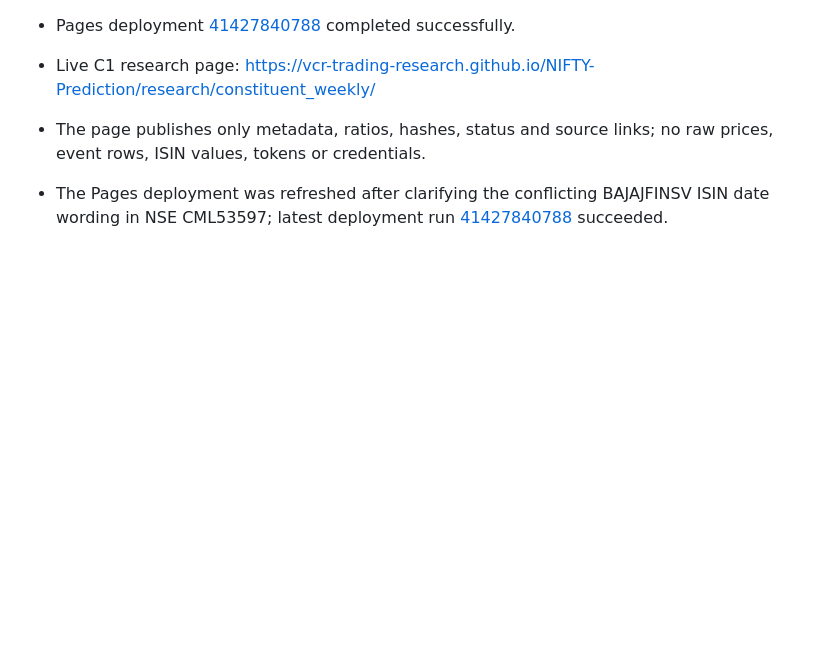
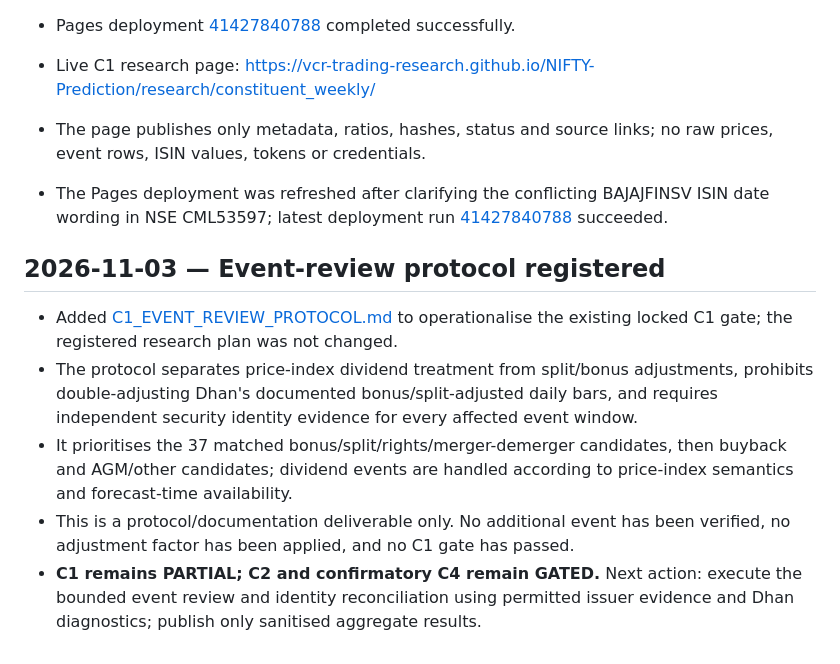
Before and after one commit to VCR-TRADING-RESEARCH/NIFTY-Prediction, a Markdown page: research/constituent_weekly/STATUS.md, the part around the change. GitHub-like rendering; blank space fills up the shorter version.

Commit message:
Record C1 event review protocol and current gate status

```diff
--- a/research/constituent_weekly/STATUS.md
+++ b/research/constituent_weekly/STATUS.md
@@ -747,3 +747,12 @@ The earlier 77/258 / 64-cycle result belongs to an earlier incomplete run and is
 
 
 - The Pages deployment was refreshed after clarifying the conflicting BAJAJFINSV ISIN date wording in NSE CML53597; latest deployment run [41427840788](https://github.com/VCR-TRADING-RESEARCH/NIFTY-Prediction/actions/runs/41427840788) succeeded.
+
+
+## 2026-11-03 — Event-review protocol registered
+
+- Added [C1_EVENT_REVIEW_PROTOCOL.md](C1_EVENT_REVIEW_PROTOCOL.md) to operationalise the existing locked C1 gate; the registered research plan was not changed.
+- The protocol separates price-index dividend treatment from split/bonus adjustments, prohibits double-adjusting Dhan's documented bonus/split-adjusted daily bars, and requires independent security identity evidence for every affected event window.
+- It prioritises the 37 matched bonus/split/rights/merger-demerger candidates, then buyback and AGM/other candidates; dividend events are handled according to price-index semantics and forecast-time availability.
+- This is a protocol/documentation deliverable only. No additional event has been verified, no adjustment factor has been applied, and no C1 gate has passed.
+- **C1 remains PARTIAL; C2 and confirmatory C4 remain GATED.** Next action: execute the bounded event review and identity reconciliation using permitted issuer evidence and Dhan diagnostics; publish only sanitised aggregate results.
```
